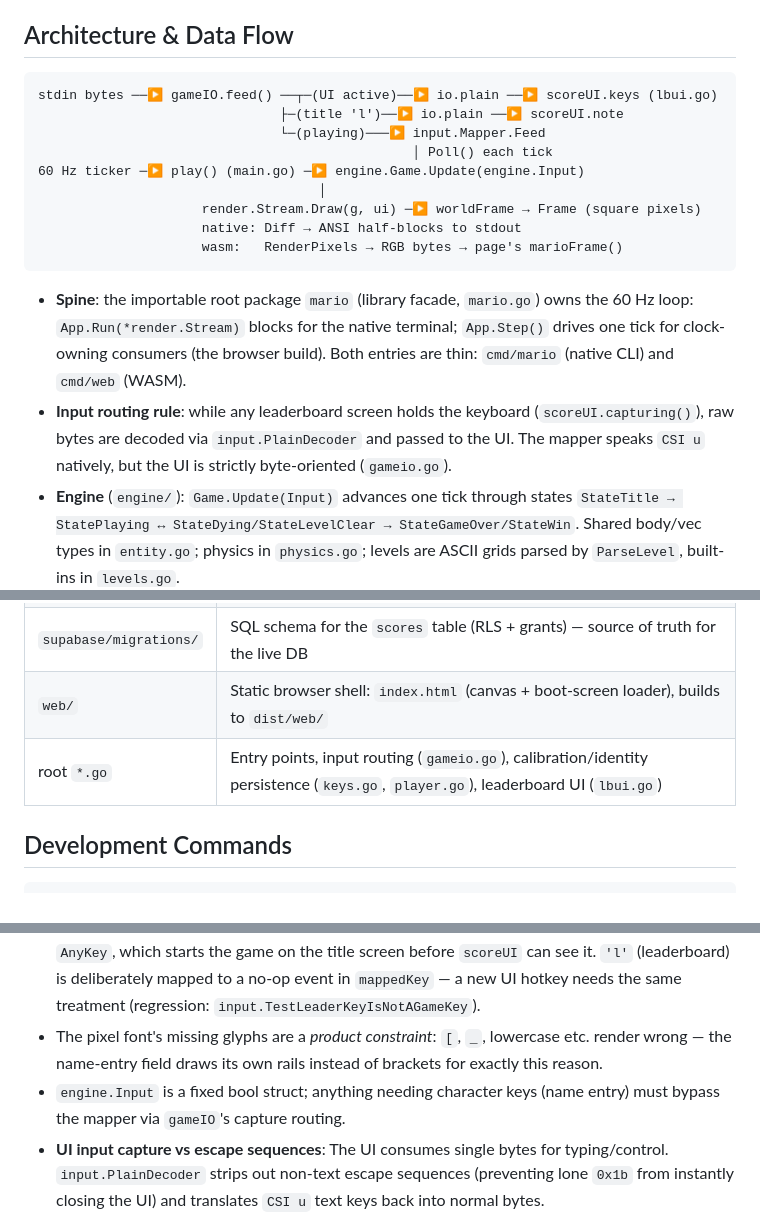
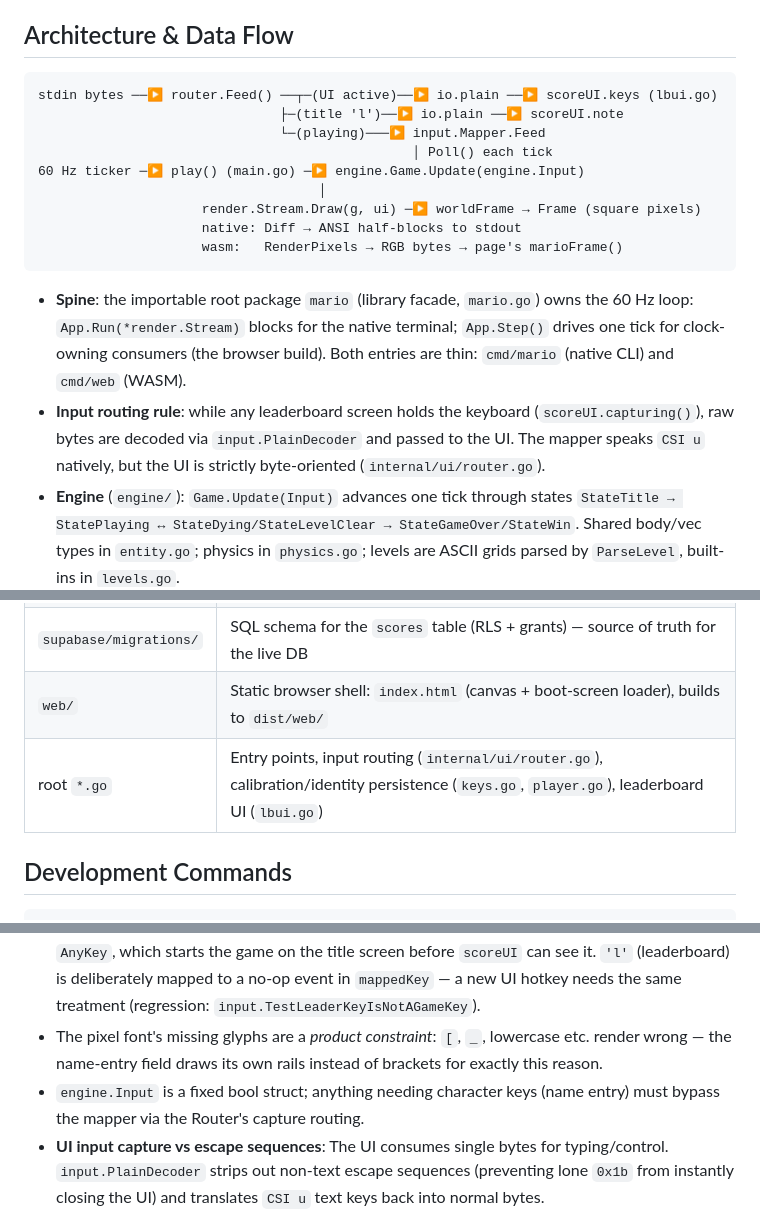
Before and after one commit to Daviey/mario, a Markdown page: AGENTS.md, 3 parts joined by grey strips. Rendered like a GitHub page.

Commit message:
docs: AGENTS.md points at the real router, not the stale gameio.go

````diff
--- a/AGENTS.md
+++ b/AGENTS.md
@@ -9,7 +9,7 @@ A fully playable SMB-style platformer rendered as half-block terminal pixels (na
 ## Architecture & Data Flow
 
 ```text
-stdin bytes ──▶ gameIO.feed() ──┬─(UI active)──▶ io.plain ──▶ scoreUI.keys (lbui.go)
+stdin bytes ──▶ router.Feed() ──┬─(UI active)──▶ io.plain ──▶ scoreUI.keys (lbui.go)
                                ├─(title 'l')──▶ io.plain ──▶ scoreUI.note
                                └─(playing)───▶ input.Mapper.Feed
                                                 │ Poll() each tick
@@ -21,7 +21,7 @@ stdin bytes ──▶ gameIO.feed() ──┬─(UI active)──▶ io.plain
 ```
 
 - **Spine**: the importable root package `mario` (library facade, `mario.go`) owns the 60 Hz loop: `App.Run(*render.Stream)` blocks for the native terminal; `App.Step()` drives one tick for clock-owning consumers (the browser build). Both entries are thin: `cmd/mario` (native CLI) and `cmd/web` (WASM).
-- **Input routing rule**: while any leaderboard screen holds the keyboard (`scoreUI.capturing()`), raw bytes are decoded via `input.PlainDecoder` and passed to the UI. The mapper speaks `CSI u` natively, but the UI is strictly byte-oriented (`gameio.go`).
+- **Input routing rule**: while any leaderboard screen holds the keyboard (`scoreUI.capturing()`), raw bytes are decoded via `input.PlainDecoder` and passed to the UI. The mapper speaks `CSI u` natively, but the UI is strictly byte-oriented (`internal/ui/router.go`).
 - **Engine** (`engine/`): `Game.Update(Input)` advances one tick through states `StateTitle → StatePlaying ↔ StateDying/StateLevelClear → StateGameOver/StateWin`. Shared body/vec types in `entity.go`; physics in `physics.go`; levels are ASCII grids parsed by `ParseLevel`, built-ins in `levels.go`.
 - **Render** (`render/`): pure function of engine state — `worldFrame()` paints a `Frame` (W×H pixel grid) using rune-art sprites (`sprites.go`) and the 3×5 pixel font (`font.go`); `blit()` packs 2 pixels per terminal cell (`▀`); `Diff()`/`Stream` emit only changed cells wrapped in synchronized-output mode. WASM uses `RenderPixels()` (RGB triplets for canvas). `Render`/`FrameANSI`/`Stream.Draw` take an optional `*ScoreUI` that swaps the world for the leaderboard screens, drawn as **real text cells** (not the pixel font); the browser build receives the same snapshot as JSON (`marioBoard`) and renders a DOM panel.
 - **Leaderboard** (`internal/ui`, `board/`): `ui.UI` state machine (`UIOff/UIAsk/UIEntry/UIBoard`) driven by `Tick(g)`; network runs off the tick loop via injectable `submit`/`fetch` funcs (nil → real `board.Client` from env). `board.Client` is a thin PostgREST wrapper (`Submit`, `Top`); RLS allows anon insert + public read only.
@@ -37,7 +37,7 @@ stdin bytes ──▶ gameIO.feed() ──┬─(UI active)──▶ io.plain
 | `board/` | Supabase PostgREST client + `.env` loader |
 | `supabase/migrations/` | SQL schema for the `scores` table (RLS + grants) — source of truth for the live DB |
 | `web/` | Static browser shell: `index.html` (canvas + boot-screen loader), builds to `dist/web/` |
-| root `*.go` | Entry points, input routing (`gameio.go`), calibration/identity persistence (`keys.go`, `player.go`), leaderboard UI (`lbui.go`) |
+| root `*.go` | Entry points, input routing (`internal/ui/router.go`), calibration/identity persistence (`keys.go`, `player.go`), leaderboard UI (`lbui.go`) |
 
 ## Development Commands
 
@@ -120,7 +120,7 @@ Go 1.22+ required (range-over-int used). On NixOS the host cannot exec dynamical
 - Ranged edits in this repo have repeatedly misfired (especially after `gofmt` renumbering); prefer read-then-full-file writes for multi-line changes, and single-line 1:1 replacements otherwise.
 - **UI trigger keys must be mapper no-ops**: any byte the input mapper doesn't know maps to `AnyKey`, which starts the game on the title screen before `scoreUI` can see it. `'l'` (leaderboard) is deliberately mapped to a no-op event in `mappedKey` — a new UI hotkey needs the same treatment (regression: `input.TestLeaderKeyIsNotAGameKey`).
 - The pixel font's missing glyphs are a *product constraint*: `[`, `_`, lowercase etc. render wrong — the name-entry field draws its own rails instead of brackets for exactly this reason.
-- `engine.Input` is a fixed bool struct; anything needing character keys (name entry) must bypass the mapper via `gameIO`'s capture routing.
+- `engine.Input` is a fixed bool struct; anything needing character keys (name entry) must bypass the mapper via the Router's capture routing.
 - **UI input capture vs escape sequences**: The UI consumes single bytes for typing/control. `input.PlainDecoder` strips out non-text escape sequences (preventing lone `0x1b` from instantly closing the UI) and translates `CSI u` text keys back into normal bytes.
  - **Single-key-repeat demotion (legacy regime)**: Wayland compositors (and anything behind tmux, which strips the kitty negotiation) autorepeat only the newest pressed key — holding right and pressing jump silences right's repeat stream forever. The mapper's demotion model (`input/input.go`: `demotedHeld`, resurrection, `upExtendTicks` cap for jump) exists to keep proven holds alive through that; don't "simplify" those arrays away. Regression tests: `input/demote_test.go`.
 - Viewport extremes are real: `ViewH` can be 4 tiles tall; every new screen must survive the size sweeps or `TestScoreUIAllViewportSizes` fails.
````
Also changed, not shown: other parts of AGENTS.md (+1 -1 lines).
